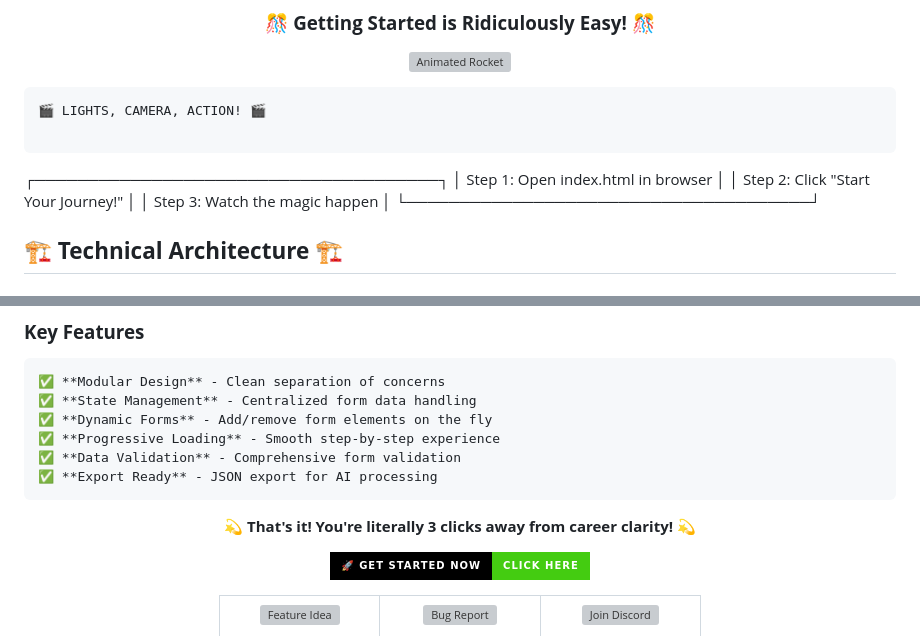
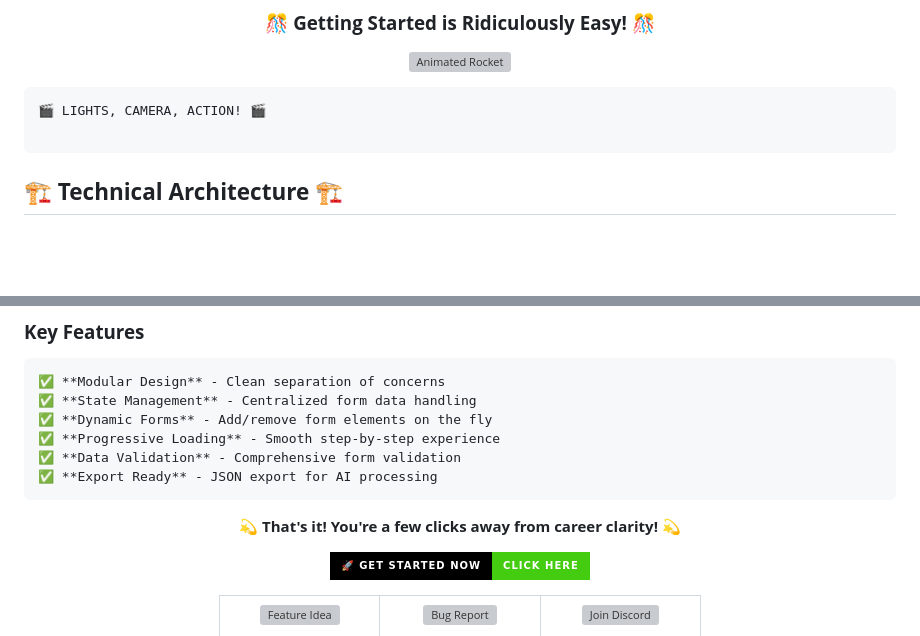
Before and after one commit to Zfyant/career-finder, a Markdown page: README.md, 2 parts joined by grey strips. Rendered like a GitHub page; badges without logos; blank space fills up the shorter version; grey boxes are pictures that could not be loaded.

````diff
--- a/README.md
+++ b/README.md
@@ -152,13 +152,6 @@ Explore what makes you tick professionally
 
 ```
 
-
-┌──────────────────────────────────────┐
-│  Step 1: Open index.html in browser  │
-│  Step 2: Click "Start Your Journey!" │
-│  Step 3: Watch the magic happen      │
-└──────────────────────────────────────┘
-
 ## 🏗️ **Technical Architecture** 🏗️
 
 ### **Modular JavaScript Structure**
@@ -187,7 +180,7 @@ The application is built with a clean, modular architecture for maintainability
 
 <div align="center">
 
-**💫 That's it! You're literally 3 clicks away from career clarity! 💫**
+**💫 That's it! You're a few clicks away from career clarity! 💫**
 
 [![Get Started](https://img.shields.io/badge/🚀%20GET%20STARTED%20NOW-Click%20Here-brightgreen?style=for-the-badge&labelColor=black)](https://zfyant.github.io/career-finder/)
 
````
Also changed, not shown: other parts of README.md (+1 -1 lines).
